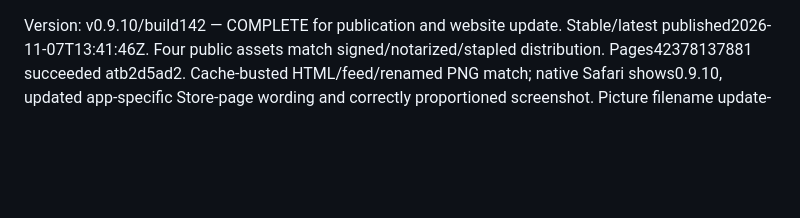
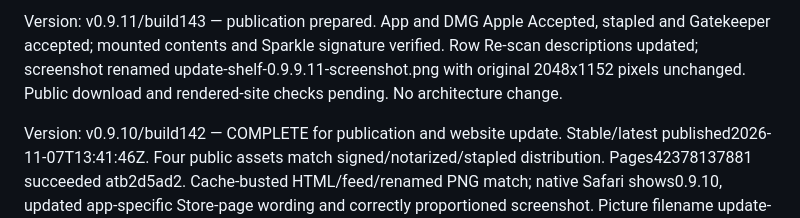
Before and after one commit to WEBServices-ORG/update-shelf-releases, a Markdown page: STATE.md, the part around the change. GitHub-like rendering; blank space fills up the shorter version.

```diff
--- a/STATE.md
+++ b/STATE.md
@@ -1,3 +1,5 @@
+Version: v0.9.11/build143 — publication prepared. App and DMG Apple Accepted, stapled and Gatekeeper accepted; mounted contents and Sparkle signature verified. Row Re-scan descriptions updated; screenshot renamed update-shelf-0.9.9.11-screenshot.png with original 2048x1152 pixels unchanged. Public download and rendered-site checks pending. No architecture change.
+
 Version: v0.9.10/build142 — COMPLETE for publication and website update. Stable/latest published2026-11-07T13:41:46Z. Four public assets match signed/notarized/stapled distribution. Pages42378137881 succeeded atb2d5ad2. Cache-busted HTML/feed/renamed PNG match; native Safari shows0.9.10, updated app-specific Store-page wording and correctly proportioned screenshot. Picture filename update-shelf-0.9.9.10-screenshot.png; original2048x1152 pixels unchanged. Safari normally quit and exit verified; installed app unchanged. Independent page/feed review passed. No architecture change; broader1.0 readiness remains separate.
 
 Documentation checkpoint: v0.9.9-site.1 — COMPLETE. Release 0.9.9/build141 published stable/latest. Four public assets byte-match verified distribution. Pages42350965155 succeeded at06fe820. Live HTML/feed/renamed PNG byte-match; native Safari screenshot and accessibility confirm descriptions, image, Current release:0.9.9 caption and build141 download. Independent review approved; image pixels unchanged. Safari quit and exit verified. No architecture change; broader1.0 readiness remains separate. Historical checkpoints below are superseded.
```
Also changed, not shown: README.md (+7 -7 lines), docs/assets/update-shelf-0.9.9.11-screenshot.png (renamed from docs/assets/update-shelf-0.9.9.10-screenshot.png), 2 other files.
